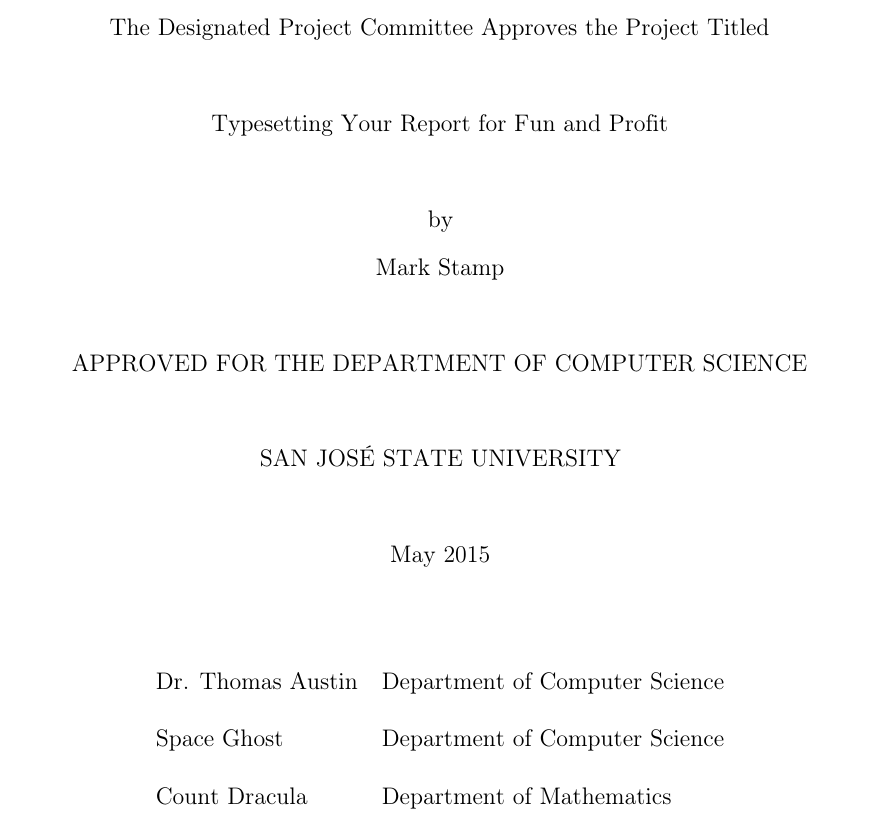
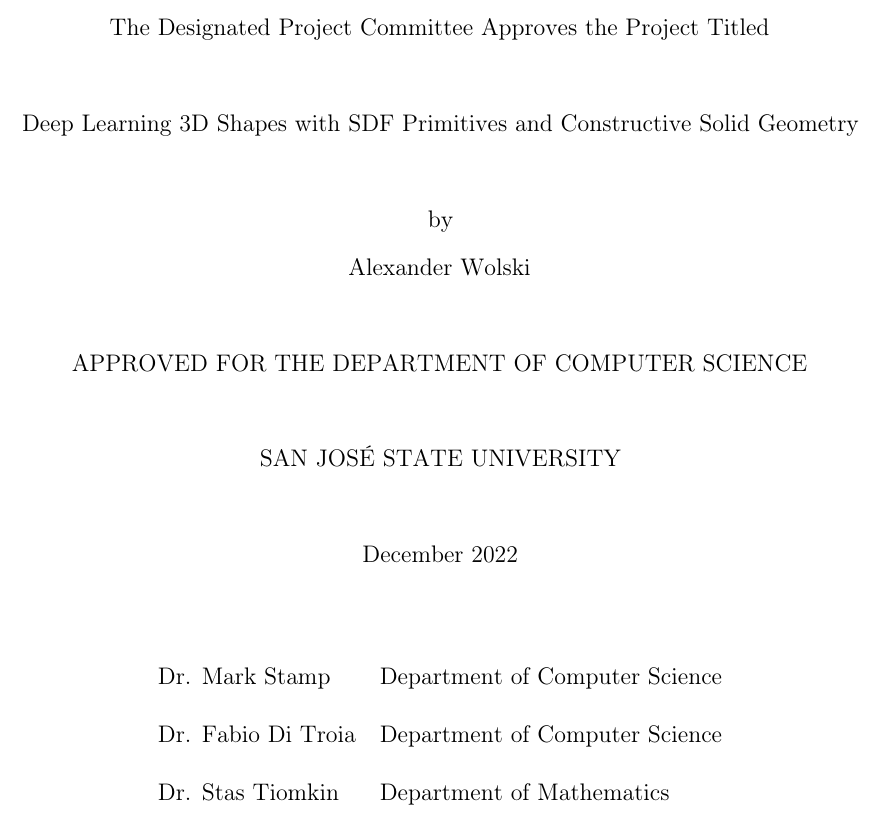
Before and after one commit to AlexWolski/Masters-Thesis, a LaTeX thesis (thesis.tex): part of page 3 of 20, cut so that both start at the same text. Compiled offline with pdfLaTeX; a missing bibliography style is replaced by a similar one.

Commit message:
Updated thesis.tex with relevant information

```diff
--- a/thesis.tex
+++ b/thesis.tex
@@ -17,7 +10,6 @@
 \usepackage{amsmath}
 \usepackage[T1]{fontenc}
 \usepackage{textcomp} % Required for upquote.
-\usepackage{listings} % Used for printing source code in papers
 \usepackage{microtype}
 \usepackage{pgfplots} % Used to create graphs
 \usepackage{makecell} % Used to create thick links in tables
@@ -66,98 +53,57 @@
 % eref puts parenthesis around reference, like "equation (1)"
 \def\eref#1{(\ref{#1})}
 
-%
-% ***** project type: For CS 298 use "\projectType{Project}" and for CS 299 use "\projectType{Thesis}"
-%
-%\def\projectType{Thesis}
+% Project type: For CS 298 use "\projectType{Project}" and for CS 299 use "\projectType{Thesis}"
 \def\projectType{Project}
-% ***** graduation month
-%
-\def\graduationMonth{May}
-%
-% ***** advisor's name
-%
-\def\advisorName{Dr. Thomas Austin}
+% Graduation month
+\def\graduationMonth{December}
+% Advisor's names
+\def\advisorName{Dr. Mark Stamp}
 \def\advisorAffiliation{Department of Computer Science}
-%
-% ***** first committee member's name
-%
-\def\firstCommitteeMember{Space Ghost}
+\def\firstCommitteeMember{Dr. Fabio Di Troia}
 \def\firstCommitteeMemberAffiliation{Department of Computer Science}
-%
-% ***** second committee member's name
-%
-\def\secondCommitteeMember{Count Dracula}
+\def\secondCommitteeMember{Dr. Stas Tiomkin}
 \def\secondCommitteeMemberAffiliation{Department of Mathematics}
 
 \setcounter{secnumdepth}{3}
 
 \begin{document}
 
-%
-% ***** title
-%
-\title{Typesetting Your Report for Fun and Profit}
+% Title
+\title{Deep Learning 3D Shapes with SDF Primitives and Constructive Solid Geometry}
 
-%
-% ***** author's name
-%
-\author{Mark Stamp}
-%
-% ***** graduation year
-%
-\copyrightyear{2015}
+% Author's name
+\author{Alexander Wolski}
+%Graduation year
+\copyrightyear{2022}
 
-%
-% Do not change this...
-%
 \ifthenelse{\equal{\projectType}{Thesis}}
            {\raggedright \parindent=30pt}
            {}
 
 \pagestyle{empty}
 
-%
-% ***** abstract is file abs.tex
-%
 \abstract{abs}
-
-%
-% ***** acknowledgements in file ack.tex
-%
-% You can optionally have a dedication as well supported by the URI template.
-%
 \acknowledgements{ack}
-%\dedication{ack}
 
 \setlength{\parskip}{.1 in}
-%uncomment the following for single space drafts
 %\singlespace
 \doublespace
 \pagenumbering{arabic}
 
 \setcounter{page}{0}
 
-%
-% ***** chapters in files chap1.tex, chap2.tex, and so on
-%
+% Content tex files
 \newchapter{chap1}
 \newchapter{chap2}
 \newchapter{chap3}
 \newchapter{chap4}
 
-%
-% ***** bibliography/references in file bib.tex
-%
-%\input bib.tex
-% Do not use bibtex if you plan to use references for the URI-derived thesis template.
-% Instead, you should reference the file "uribibtex.bat" instead of the standard bibtex
+% References
 \bibliographystyle{ieeetr}
 \reffile{references} % To build the references, double click the file "genbib.bat" in the "build" subdirectory
 
-%
-% ***** appendices in appA.tex, appB.tex, ...
-%
+% Appendex tex files
 \newappendix{appA}
 \newappendix{appB}
 
```
Also changed, not shown: thesis.tex (12 more changed lines).
